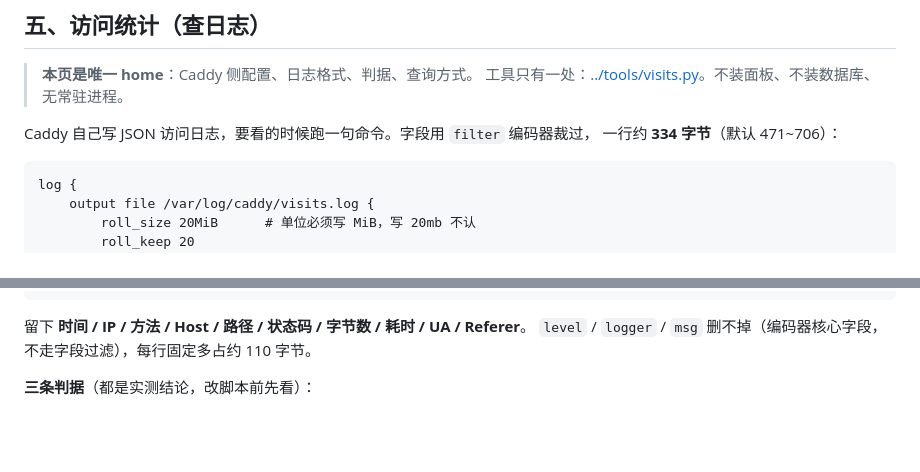
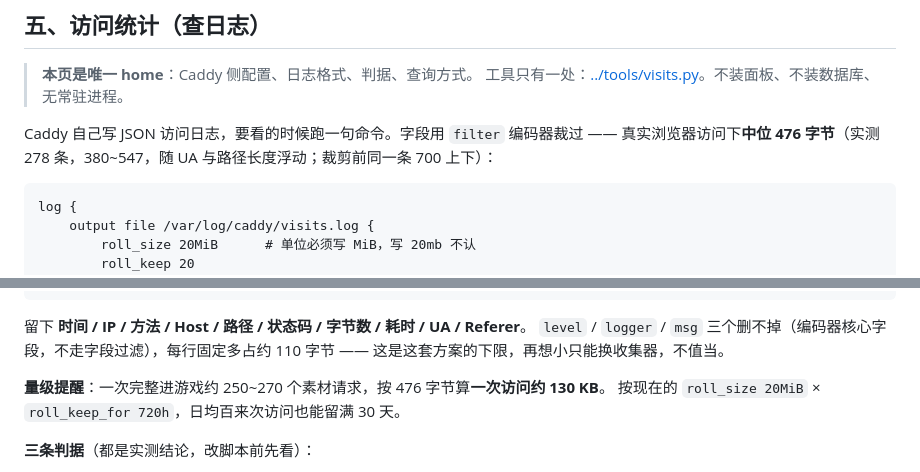
Before and after one commit to cslkkl/double-blade-zongmu, a Markdown page: docs/DEPLOY.md, 2 parts joined by grey strips. Drawn GitHub-style; blank space fills up the shorter version.

Commit message:
docs(deploy): 日志行长的数字按实测更正
我先前写的「一行约 334 字节」是拿 curl 的短 UA 量的，不算数。
真实浏览器实测 278 条：中位 476，范围 380~547，随 UA 与路径长度浮动。

另外补一条量级提醒：一次完整进游戏约 250~270 个素材请求，
按 476 字节算一次访问约 130 KB —— 这是判断要不要改 roll_size 的依据。

````diff
--- a/docs/DEPLOY.md
+++ b/docs/DEPLOY.md
@@ -229,8 +229,8 @@ node tools/bump-version.mjs --check                # 只校验：27 处是否同
 > **本页是唯一 home**：Caddy 侧配置、日志格式、判据、查询方式。
 > 工具只有一处：[../tools/visits.py](../tools/visits.py)。不装面板、不装数据库、无常驻进程。
 
-Caddy 自己写 JSON 访问日志，要看的时候跑一句命令。字段用 `filter` 编码器裁过，
-一行约 **334 字节**（默认 471~706）：
+Caddy 自己写 JSON 访问日志，要看的时候跑一句命令。字段用 `filter` 编码器裁过 ——
+真实浏览器访问下**中位 476 字节**（实测 278 条，380~547，随 UA 与路径长度浮动；裁剪前同一条 700 上下）：
 
 ```caddyfile
 log {
@@ -256,7 +256,11 @@ log {
 ```
 
 留下 **时间 / IP / 方法 / Host / 路径 / 状态码 / 字节数 / 耗时 / UA / Referer**。
-`level` / `logger` / `msg` 删不掉（编码器核心字段，不走字段过滤），每行固定多占约 110 字节。
+`level` / `logger` / `msg` 三个删不掉（编码器核心字段，不走字段过滤），每行固定多占约 110 字节 ——
+这是这套方案的下限，再想小只能换收集器，不值当。
+
+**量级提醒**：一次完整进游戏约 250~270 个素材请求，按 476 字节算**一次访问约 130 KB**。
+按现在的 `roll_size 20MiB` × `roll_keep_for 720h`，日均百来次访问也能留满 30 天。
 
 **三条判据**（都是实测结论，改脚本前先看）：
 
````
